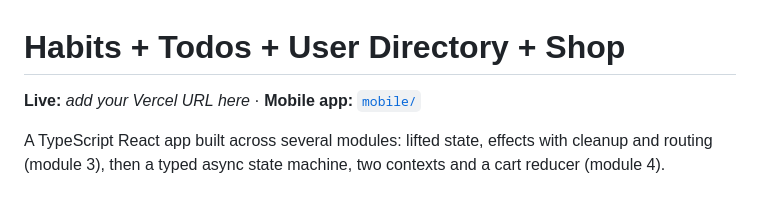
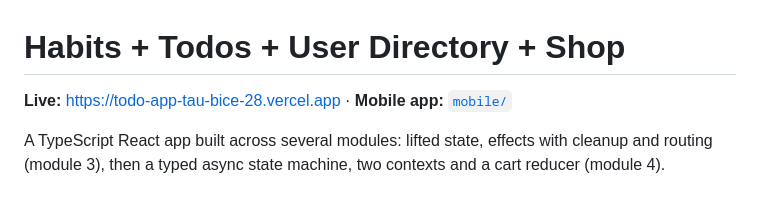
Before and after one commit to Teddy011808/TodoApp, a Markdown page: README.md, the part around the change. Rendered like a GitHub page.

Commit message:
Add the live Vercel URL to the README
Co-Authored-By: Claude Opus 5.5 <noreply@anthropic.com>

```diff
--- a/README.md
+++ b/README.md
@@ -1,6 +1,6 @@
 # Habits + Todos + User Directory + Shop
 
-**Live:** _add your Vercel URL here_ · **Mobile app:** [`mobile/`](mobile/README.md)
+**Live:** https://todo-app-tau-bice-28.vercel.app · **Mobile app:** [`mobile/`](mobile/README.md)
 
 A TypeScript React app built across several modules: lifted state, effects with cleanup and
 routing (module 3), then a typed async state machine, two contexts and a cart reducer
```
